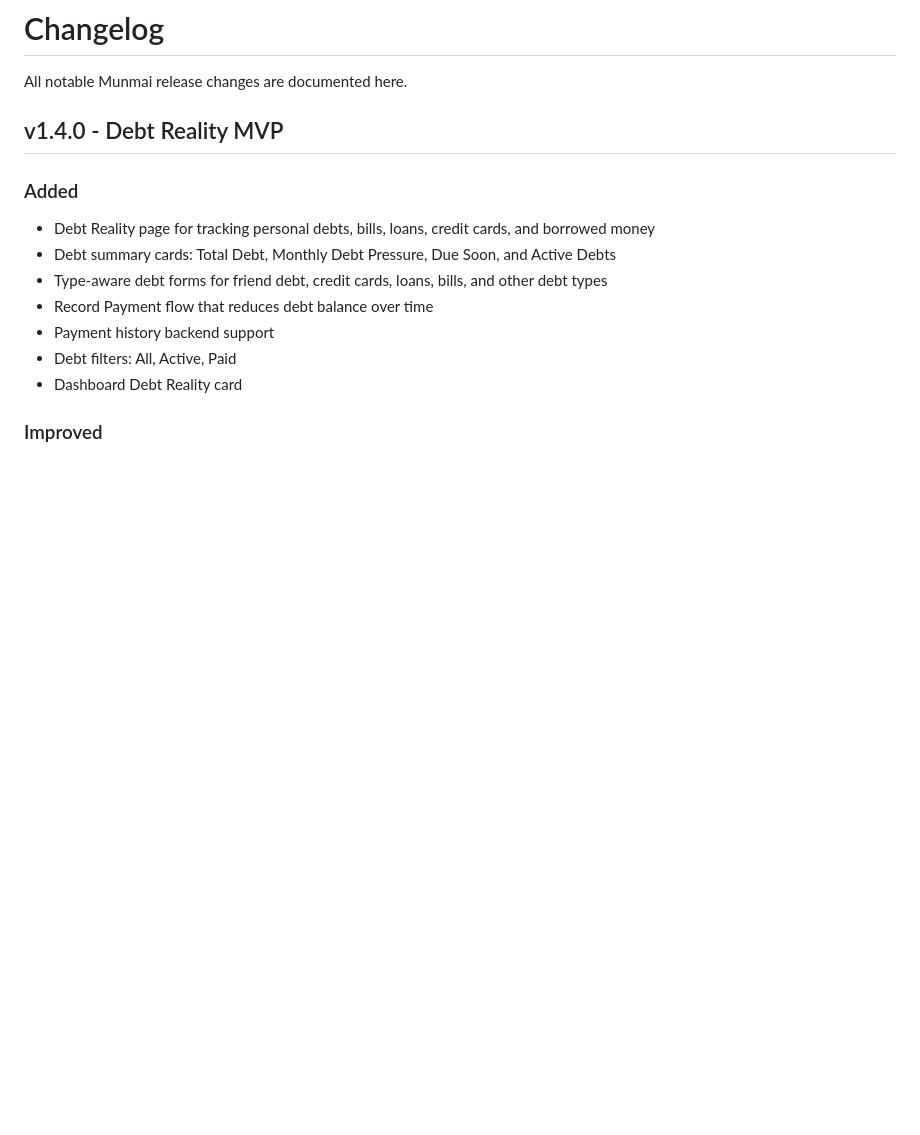
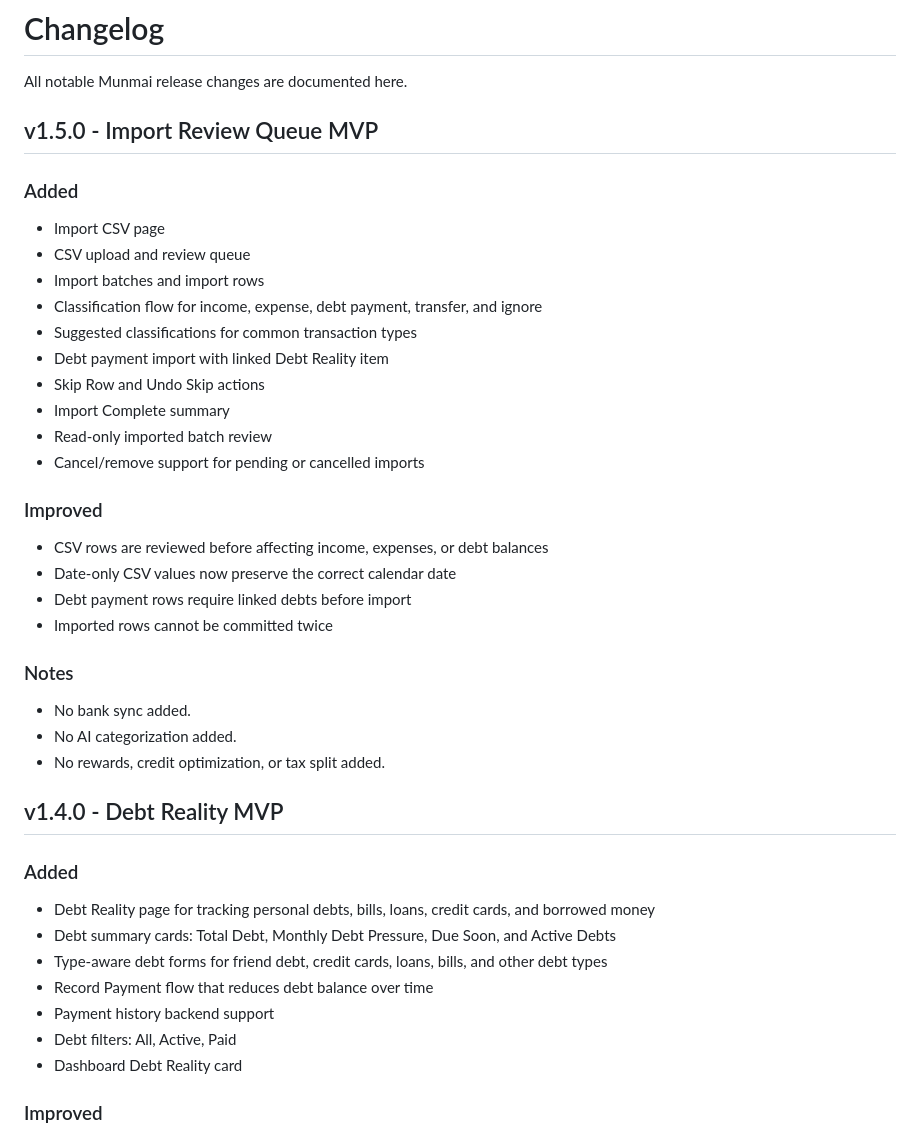
Before and after one commit to kshitijchaudhary/munmai, a Markdown page: CHANGELOG.md, the part around the change. GitHub-like rendering; blank space fills up the shorter version.

Commit message:
docs: add v1.5.0 release notes

```diff
--- a/CHANGELOG.md
+++ b/CHANGELOG.md
@@ -1,6 +1,32 @@
 # Changelog
 
 All notable Munmai release changes are documented here.
+
+## v1.5.0 - Import Review Queue MVP
+
+### Added
+- Import CSV page
+- CSV upload and review queue
+- Import batches and import rows
+- Classification flow for income, expense, debt payment, transfer, and ignore
+- Suggested classifications for common transaction types
+- Debt payment import with linked Debt Reality item
+- Skip Row and Undo Skip actions
+- Import Complete summary
+- Read-only imported batch review
+- Cancel/remove support for pending or cancelled imports
+
+### Improved
+- CSV rows are reviewed before affecting income, expenses, or debt balances
+- Date-only CSV values now preserve the correct calendar date
+- Debt payment rows require linked debts before import
+- Imported rows cannot be committed twice
+
+### Notes
+- No bank sync added.
+- No AI categorization added.
+- No rewards, credit optimization, or tax split added.
+
 
 ## v1.4.0 - Debt Reality MVP
 
```
